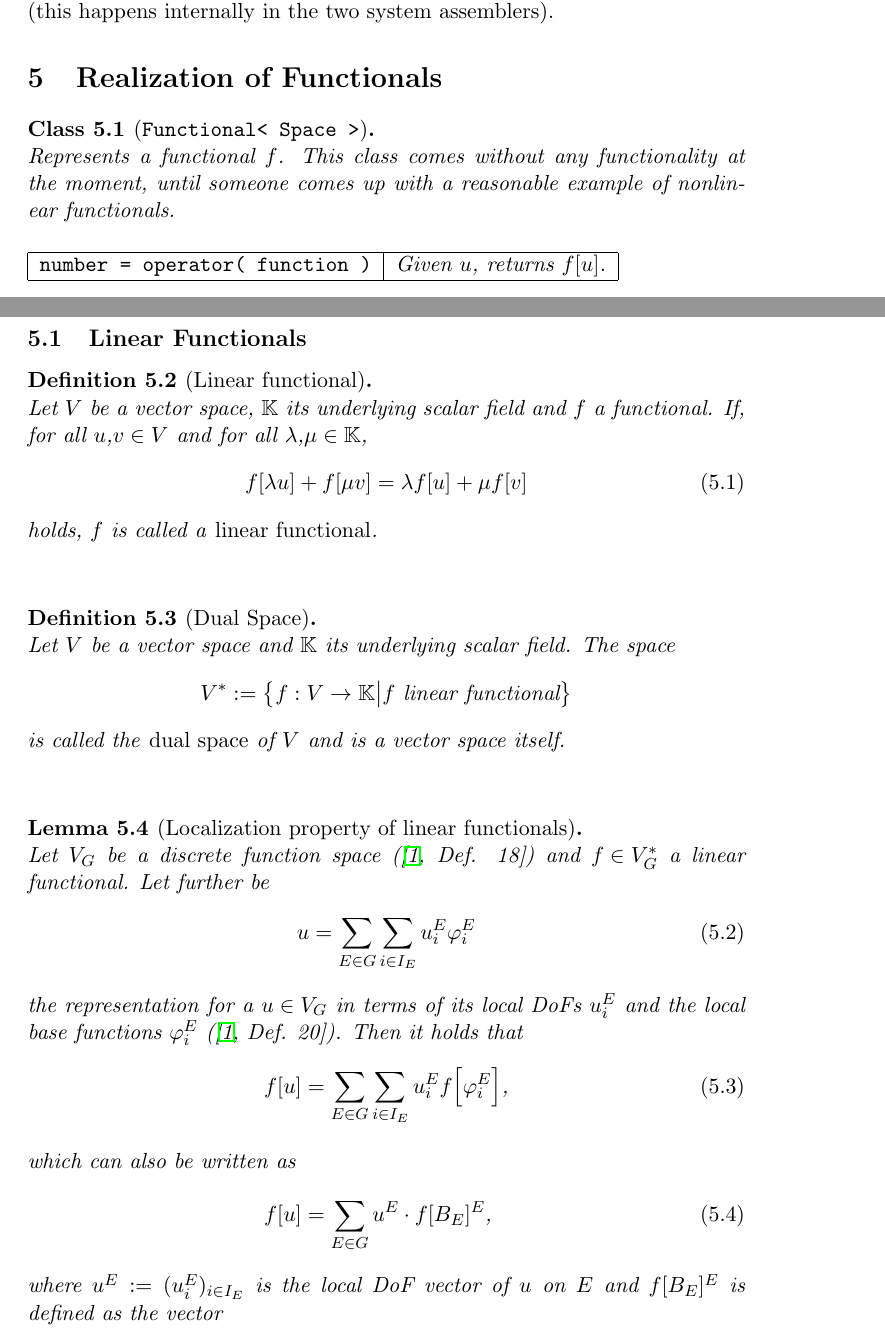
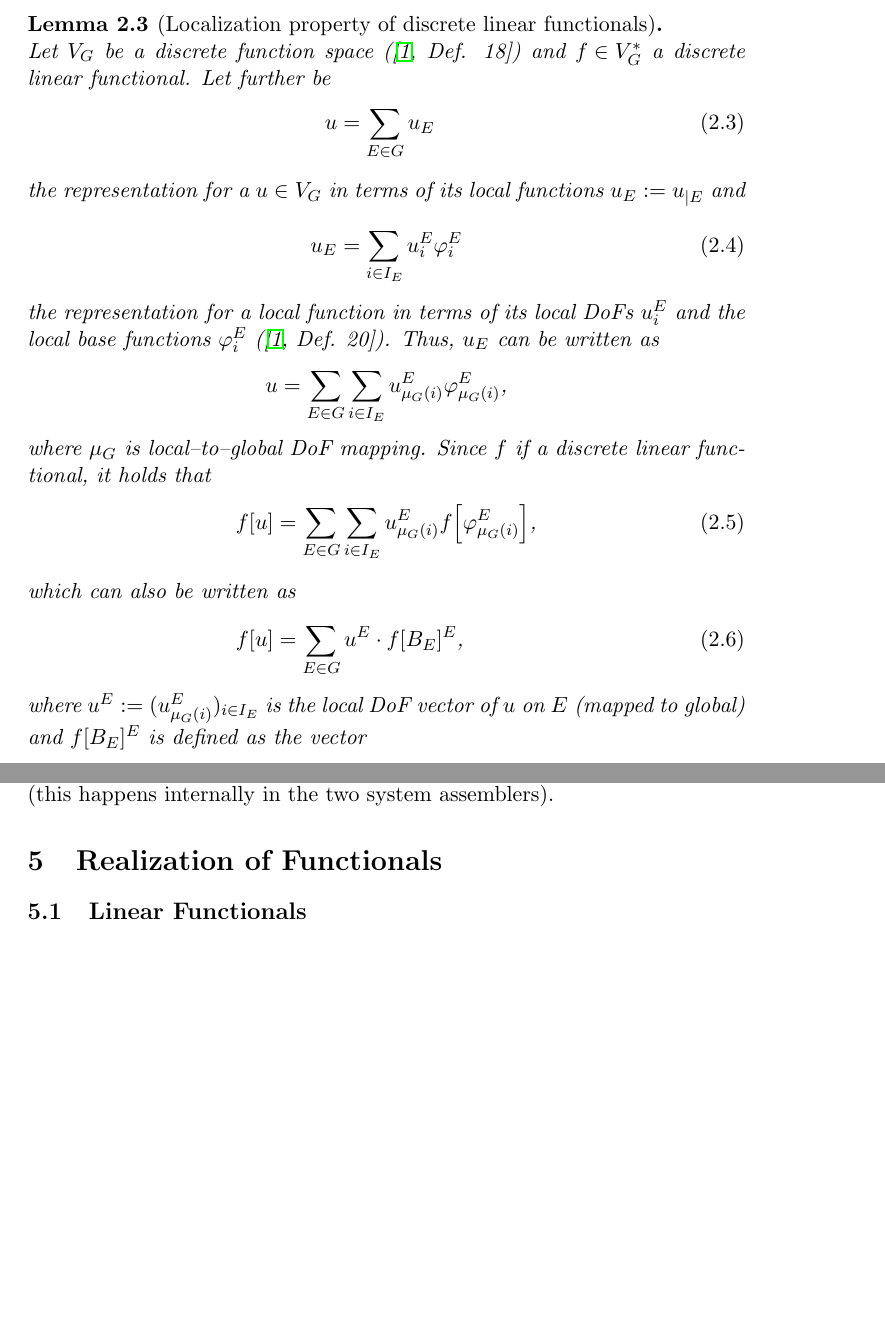
Before and after one commit to dune-community/dune-gdt, a LaTeX paper (doc/latex/dune-fem-functionals.tex): two parts of pages 11 and 12 of 15 before the commit and two parts of pages 4 and 12 of 15 after it, joined at a grey line, cut so that both start at the same text, the shorter picture padded with empty space. Compiled offline with pdfLaTeX.

Commit message:
added localization property of discrete linear functionals
git-svn-id: https://dune.mathematik.uni-freiburg.de/svn/dune-fem-functionals/trunk@12 4028485c-44d9-4cde-a312-5a4635ee2db9

```diff
--- a/doc/latex/dune-fem-functionals.tex
+++ b/doc/latex/dune-fem-functionals.tex
@@ -238,6 +238,55 @@
       \end{align}
       is called the dual space of $V$.
     \end{definition}\theoremEndLine
+
+    \begin{lemma}[Localization property of discrete linear functionals]\theoremNewline
+      Let $V_G$ be a discrete function space (\cite[Def. 18]{DKNO10}) and ${f \in V_G^*}$ a discrete linear functional.
+      Let further be
+      \begin{align}
+        u &= \sum\limits_{E \in G}
+            {
+              u_E
+            }
+        \intertext{the representation for a ${u \in V_G}$ in terms of its local functions ${u_E := u_{|E}}$ and}
+        u_E &= \sum\limits_{i \in I_E}
+            {
+              u_i^E \varphi_i^E
+            }
+      \end{align}
+      the representation for a local function in terms of its local DoFs $u_i^E$ and the local
+      base functions $\varphi_i^E$ (\cite[Def. 20]{DKNO10}). Thus, $u_E$ can be written as
+      \begin{align}
+        u &= \sum\limits_{E \in G}
+            {
+              \sum\limits_{i \in I_E}
+              {
+                u_{\mu_G(i)}^E \varphi_{\mu_G(i)}^E
+              }
+            }\komma
+          \notag
+      \end{align}
+      where ${\mu_G}$ is local--to--global DoF mapping. Since $f$ if a discrete linear functional, it holds that
+      \begin{align}
+        f[u] &= \sum\limits_{E \in G}
+            {
+              \sum\limits_{i \in I_E}
+              {
+                u_{\mu_G(i)}^E f \Big[ \varphi_{\mu_G(i)}^E \Big]
+              }
+            }\komma
+        \intertext{which can also be written as}
+        f[u] &= \sum\limits_{E \in G}
+            {
+              u^E \cdot f[B_E]^E
+            }\komma
+      \end{align}
+      where $u^E := ( u_{\mu_G(i)}^E )_{i \in I_E}$ is the local DoF vector of $u$ on $E$ (mapped to global) and
+      ${f[B_E]^E}$ is defined as the vector
+      \begin{align}
+        f[B_E]^E := \Bigg( f \Big[ \varphi_{\mu_G(i)}^E \Big] \Bigg)_{i \in I_E}
+      \end{align}
+      for a local basfunction set $B_E$.
+    \end{lemma}\theoremEndLine
 
     \begin{definition}[Constraint]\theoremNewline
       \label{definition::analytical_concept::constraint}
@@ -655,76 +704,8 @@ The essential difference is that the (differential)operator already knows the co
 
 \section{Realization of Functionals}
 
-    \begin{class}[\Code{Functional< Space >}]\theoremNewline
-      Represents a functional $f$. This class comes without any functionality at the moment, until someone comes
-      up with a reasonable example of nonlinear functionals.\\\\
-      \begin{tabular}{|l|l|}
-        \hline
-        \CodeT{number = operator( function )}
-          & Given $u$, returns $f[u]$.\\
-        \hline
-      \end{tabular}
-    \end{class}\theoremEndLine
-
   \subsection{Linear Functionals}
 
-    \begin{definition}[Linear functional]\theoremNewline
-      Let $V$ be a vector space, $\K$ its underlying scalar field and $f$ a functional. If, for all
-      ${u \komma v \in V}$ and for all ${\lambda \komma \mu \in \K}$,
-      \begin{align}
-        f[ \lambda u ] + f[ \mu v ] = \lambda f[u] + \mu f[v]
-      \end{align}
-      holds, $f$ is called a \textnormal{linear functional}.
-    \end{definition}\theoremEndLine
-
-    \begin{definition}[Dual Space]\theoremNewline
-      Let $V$ be a vector space and $\K$ its underlying scalar field. The space
-      \begin{align}
-        V^{*} :=
-            \big\{
-              f: V \rightarrow \K
-            \big|
-              f \text{ linear functional}
-            \big\}
-          \notag
-      \end{align}
-      is called the \textnormal{dual space} of $V$ and is a vector space itself.
-    \end{definition}\theoremEndLine
-
-    \begin{lemma}[Localization property of linear functionals]\theoremNewline
-      Let $V_G$ be a discrete function space (\cite[Def. 18]{DKNO10}) and ${f \in V_G^*}$ a linear functional. Let
-      further be
-      \begin{align}
-        u = \sum\limits_{E \in G}
-            {
-              \sum\limits_{i \in I_E}
-              {
-                u_i^E \varphi_i^E
-              }
-            }
-      \end{align}
-      the representation for a ${u \in V_G}$ in terms of its local DoFs $u_i^E$ and the local
-      base functions $\varphi_i^E$ (\cite[Def. 20]{DKNO10}). Then it holds that
-      \begin{align}
-        f[u] &= \sum\limits_{E \in G}
-            {
-              \sum\limits_{i \in I_E}
-              {
-                u_i^E f \Big[ \varphi_i^E \Big]
-              }
-            }\komma
-        \intertext{which can also be written as}
-        f[u] &= \sum\limits_{E \in G}
-            {
-              u^E \cdot f[B_E]^E
-            }\komma
-      \end{align}
-      where $u^E := ( u_i^E )_{i \in I_E}$ is the local DoF vector of $u$ on $E$ and ${f[B_E]^E}$ is defined as the vector
-      \begin{align}
-        f[B_E]^E := \Bigg( f \Big[ \varphi_i^E \Big] \Bigg)_{i \in I_E}
-      \end{align}
-      for a local basfunction set $B_E$.
-    \end{lemma}\theoremEndLine
 
     \begin{class}[\Code{LinearFunctional< Space, DiscreteFunctionSpace >:Functional}]\theoremNewline
       Represents a linear functional $f$.\\\\
```
Also changed, not shown: doc/latex/dune-fem-functionals.pdf, 1 other file.
